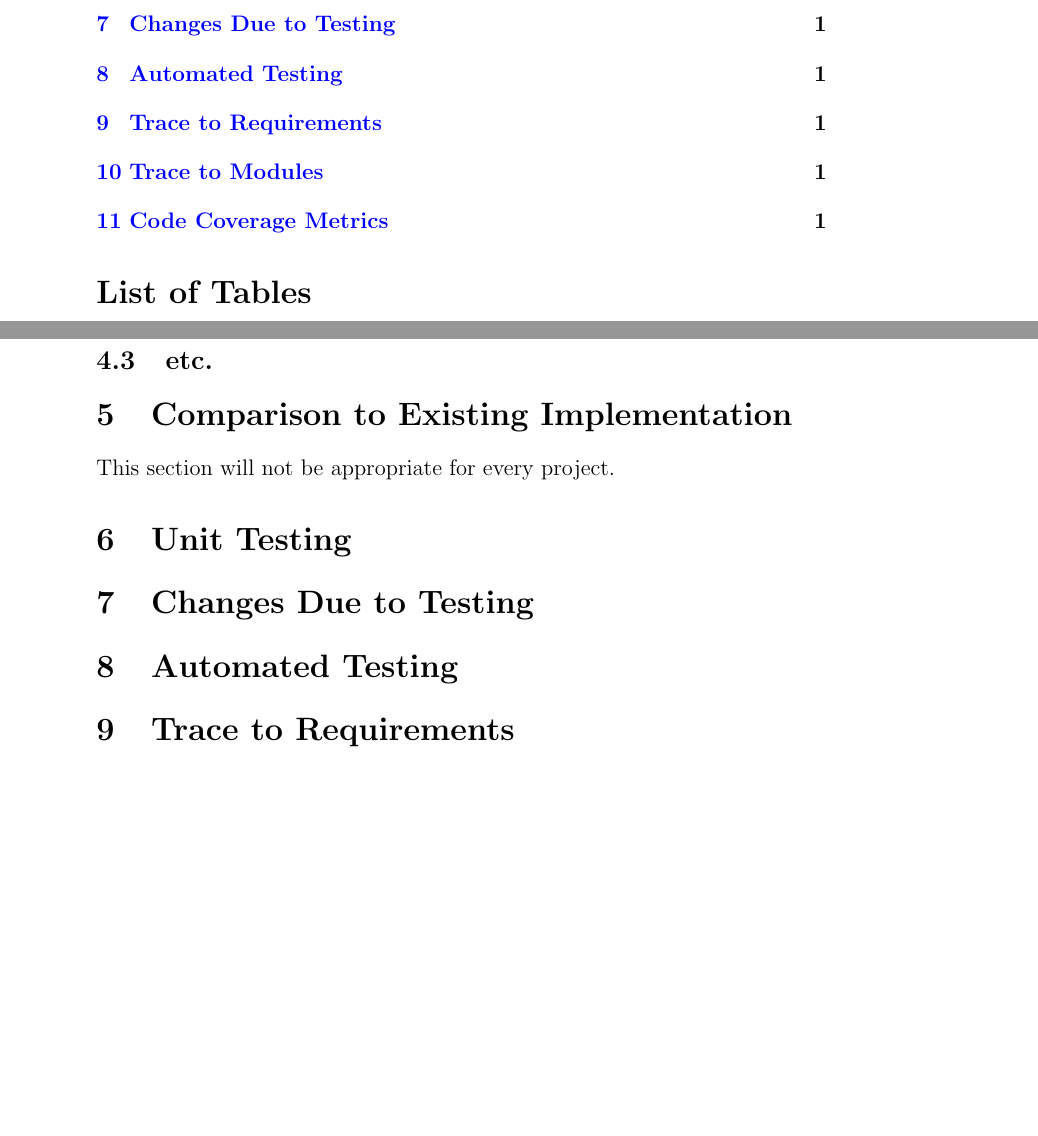
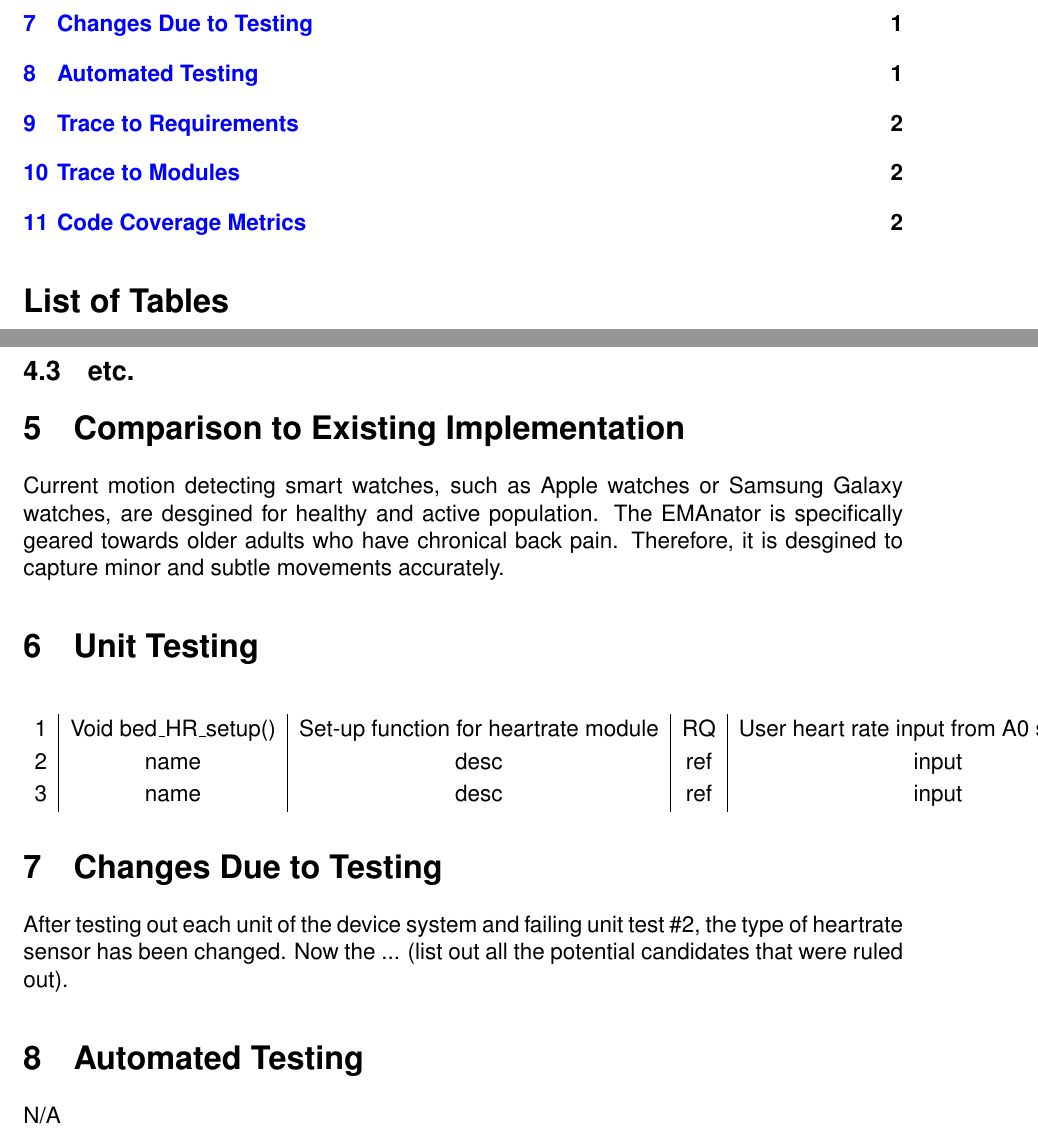
Before and after one commit to zakerl/Capstone_Project, a LaTeX document (docs/VnVReport/VnVReport.tex): two parts of pages 4 and 5 of 6 before the commit and two parts of pages 4 and 5 of 7 after it, joined at a grey line, cut so that both start at the same text, the shorter picture padded with empty space. Compiled offline with pdfLaTeX.

Commit message:
Initial work for Sections 5,6,7,8

```diff
--- a/docs/VnVReport/VnVReport.tex
+++ b/docs/VnVReport/VnVReport.tex
@@ -3,6 +3,8 @@
 \usepackage{booktabs}
 \usepackage{tabularx}
 \usepackage{hyperref}
+\usepackage[letterpaper, portrait, margin=1in]{geometry}
+\usepackage{helvet}
 \hypersetup{
     colorlinks,
     citecolor=black,
@@ -11,7 +13,7 @@
     urlcolor=blue
 }
 \usepackage[round]{natbib}
-
+\renewcommand{\familydefault}{\sfdefault}
 \input{../Comments}
 \input{../Common}
 
@@ -76,13 +78,24 @@ This document ...
 
 \section{Comparison to Existing Implementation}
 
-This section will not be appropriate for every project.
+Current motion detecting smart watches, such as Apple watches or Samsung Galaxy watches, are desgined for healthy and active population. The EMAnator is specifically geared towards older adults who have chronical back pain. Therefore, it is desgined to capture minor and subtle movements accurately.
 
 \section{Unit Testing}
 
+\begin{center}
+\begin{tabular}{ c | c | c | c | c | c | c | c }
+ 1 & Void bed\_HR\_setup() & Set-up function for heartrate module & RQ & User heart rate input from A0 signal pin. & "PulseSensor object created", LED flash & Actual & Pass \\
+2 & name & desc & ref & input & expected & actual & pass or fail \\
+3 & name & desc & ref & input & expected & actual & pass or fail \\
+\end{tabular}
+\end{center}
+
 \section{Changes Due to Testing}
 
+After testing out each unit of the device system and failing unit test \#2, the type of heartrate sensor has been changed. Now the ... (list out all the potential candidates that were ruled out).
+
 \section{Automated Testing}
+N/A
 
 \section{Trace to Requirements}
 
```
Also changed, not shown: docs/VnVReport/VnVReport.pdf, docs/VnVReport/VnVReport.tex (4 more changed lines).
